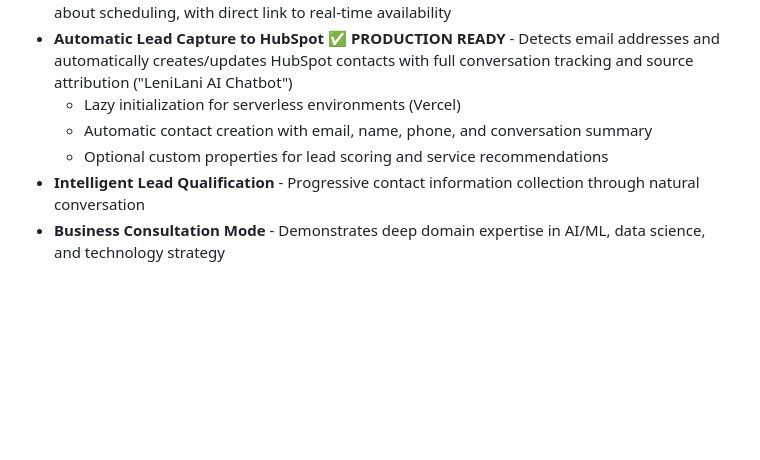
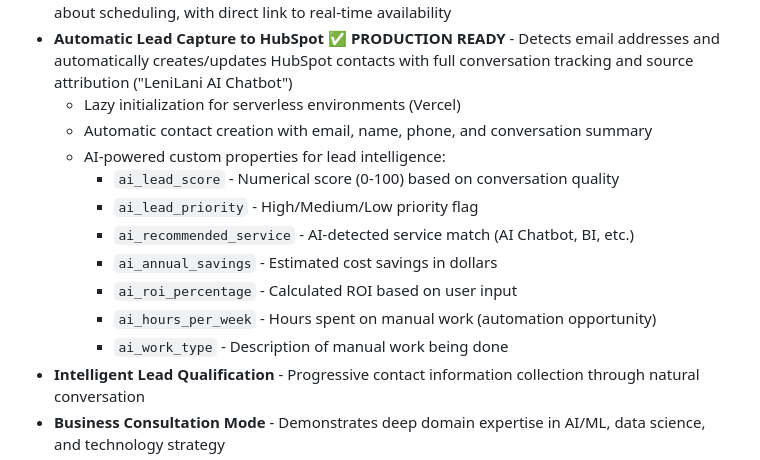
Before and after one commit to rprovine/lenilani-ai, a Markdown page: README.md, the part around the change. Rendered like a GitHub page; blank space fills up the shorter version.

Commit message:
Document AI-powered custom properties in README
Updated README to reflect that HubSpot custom properties are now fully
enabled and operational in production.

Documentation Changes:
- Changed "Optional custom properties" to "AI-powered custom properties"
- Added detailed list of all 7 custom properties with descriptions:
  * ai_lead_score - Conversation quality scoring (0-100)
  * ai_lead_priority - High/Medium/Low priority classification
  * ai_recommended_service - AI-detected service match
  * ai_annual_savings - Estimated cost savings
  * ai_roi_percentage - Calculated ROI
  * ai_hours_per_week - Automation opportunity hours
  * ai_work_type - Manual work description

This gives users clear visibility into the AI lead intelligence capabilities
now available in their HubSpot CRM.

🤖 Generated with [Claude Code](https://claude.com/claude-code)

Co-Authored-By: Claude <noreply@anthropic.com>

```diff
--- a/README.md
+++ b/README.md
@@ -16,7 +16,14 @@ An advanced AI-powered chatbot and lead qualification system built for LeniLani
 - **Automatic Lead Capture to HubSpot** ✅ **PRODUCTION READY** - Detects email addresses and automatically creates/updates HubSpot contacts with full conversation tracking and source attribution ("LeniLani AI Chatbot")
   - Lazy initialization for serverless environments (Vercel)
   - Automatic contact creation with email, name, phone, and conversation summary
-  - Optional custom properties for lead scoring and service recommendations
+  - AI-powered custom properties for lead intelligence:
+    * `ai_lead_score` - Numerical score (0-100) based on conversation quality
+    * `ai_lead_priority` - High/Medium/Low priority flag
+    * `ai_recommended_service` - AI-detected service match (AI Chatbot, BI, etc.)
+    * `ai_annual_savings` - Estimated cost savings in dollars
+    * `ai_roi_percentage` - Calculated ROI based on user input
+    * `ai_hours_per_week` - Hours spent on manual work (automation opportunity)
+    * `ai_work_type` - Description of manual work being done
 - **Intelligent Lead Qualification** - Progressive contact information collection through natural conversation
 - **Business Consultation Mode** - Demonstrates deep domain expertise in AI/ML, data science, and technology strategy
 - **Paragraph-Formatted Responses** - Clean, readable responses with proper paragraph breaks
```
